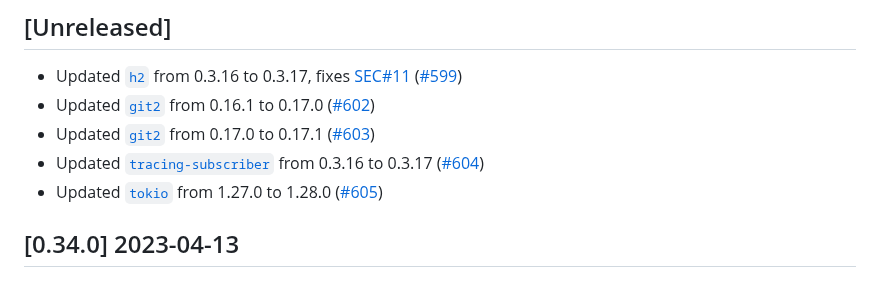
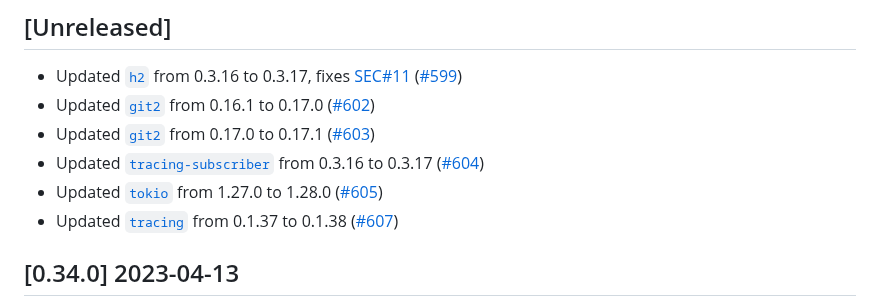
Before and after one commit to vbrandl/hoc, a Markdown page: CHANGELOG.md, the part around one of its changes. Rendered like a GitHub page.

Commit message:
Update changelog

```diff
--- a/CHANGELOG.md
+++ b/CHANGELOG.md
@@ -10,6 +10,7 @@ and this project adheres to [Semantic Versioning](https://semver.org/spec/v2.0.0
 * Updated [`git2`](https://github.com/rust-lang/git2-rs) from 0.17.0 to 0.17.1 ([#603])
 * Updated [`tracing-subscriber`](https://github.com/tokio-rs/tracing) from 0.3.16 to 0.3.17 ([#604])
 * Updated [`tokio`](https://github.com/tokio-rs/tokio) from 1.27.0 to 1.28.0 ([#605])
+* Updated [`tracing`](https://github.com/tokio-rs/tracing) from 0.1.37 to 0.1.38 ([#607])
 
 [#599]: https://github.com/vbrandl/hoc/pull/599
 [#602]: https://github.com/vbrandl/hoc/pull/602
```
Also changed, not shown: other parts of CHANGELOG.md (+1 -0 lines).
